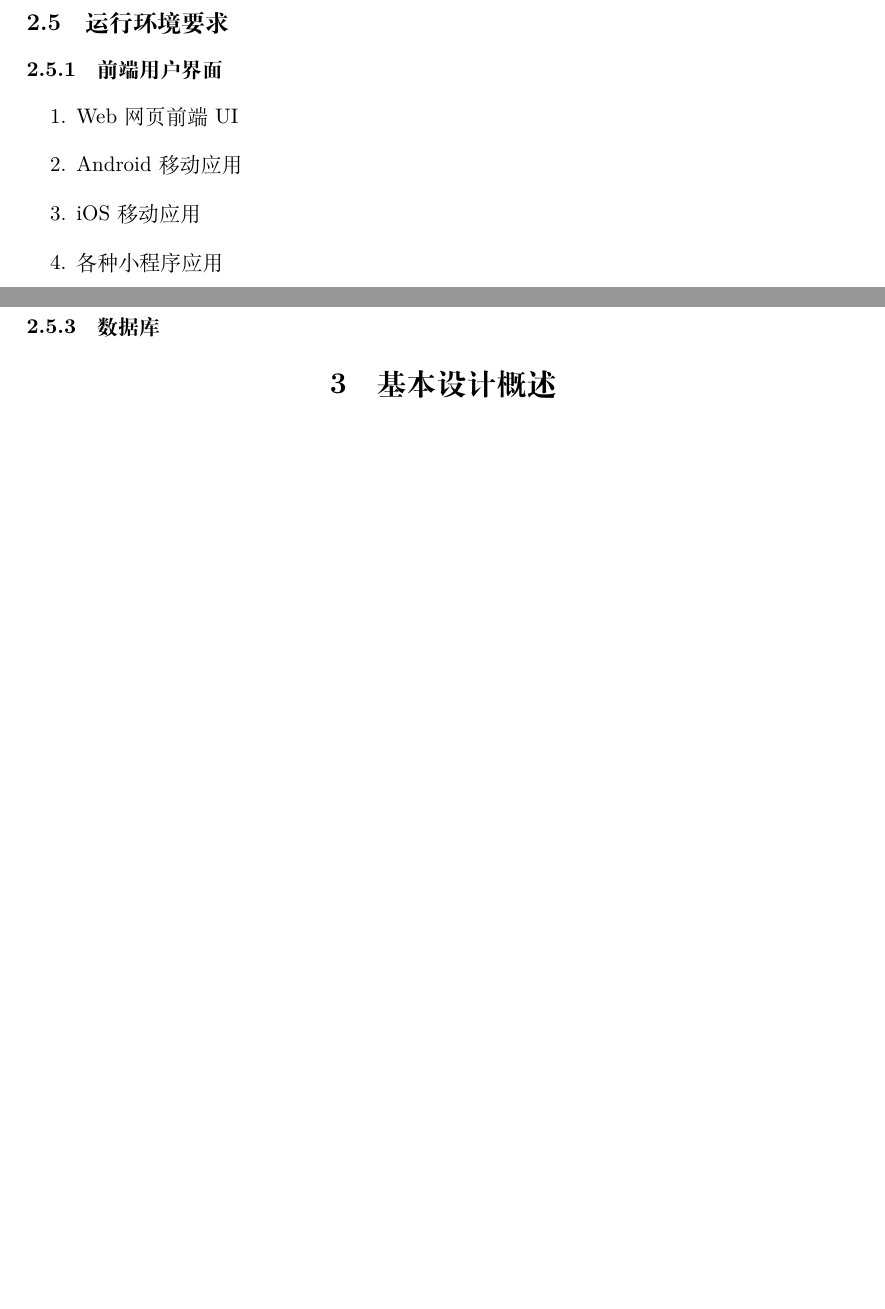
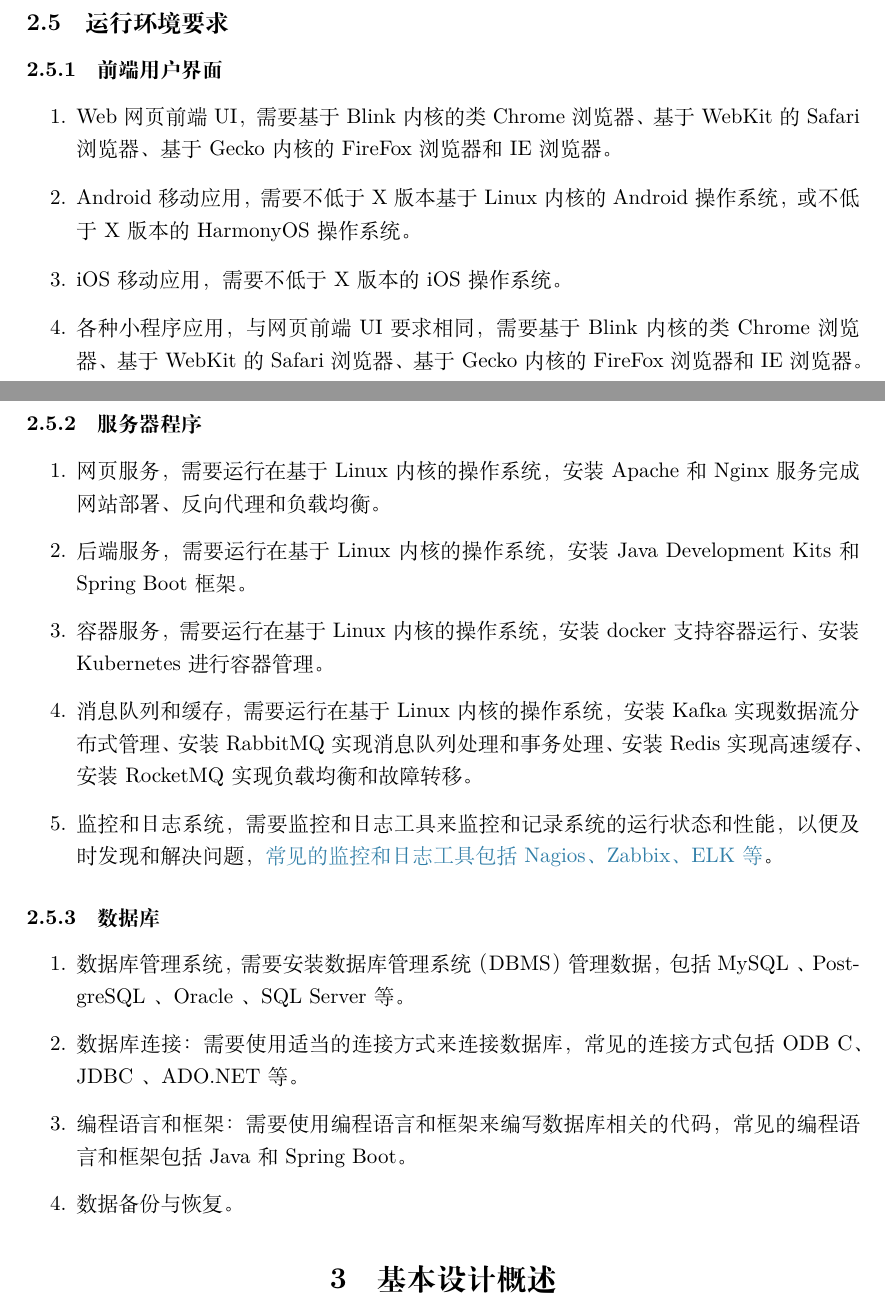
Before and after one commit to EternallyAscend/SoftwareEng, a LaTeX document (design.tex): two parts of pages 13 and 14 of 29 before the commit and two parts of pages 13 and 14 of 30 after it, joined at a grey line, cut so that both start at the same text, the shorter picture padded with empty space. Compiled offline with XeLaTeX.

Commit message:
Update report.

```diff
--- a/design.tex
+++ b/design.tex
@@ -374,13 +374,26 @@
     \subsection{运行环境要求}
     \subsubsection{前端用户界面}
     \begin{enumerate}
-        \item Web 网页前端UI
-        \item Android 移动应用
-        \item iOS 移动应用
-        \item 各种小程序应用
+        \item Web 网页前端UI，需要基于Blink内核的类Chrome浏览器、基于WebKit的Safari浏览器、基于Gecko内核的FireFox浏览器和IE浏览器。
+        \item Android 移动应用，需要不低于X版本基于 Linux 内核的 Android 操作系统，或不低于X版本的 HarmonyOS 操作系统。
+        \item iOS 移动应用，需要不低于X版本的iOS操作系统。
+        \item 各种小程序应用，与网页前端UI要求相同，需要基于Blink内核的类Chrome浏览器、基于WebKit的Safari浏览器、基于Gecko内核的FireFox浏览器和IE浏览器。
     \end{enumerate}
-    \subsubsection{后端程序}
+    \subsubsection{服务器程序}
+    \begin{enumerate}
+        \item 网页服务，需要运行在基于 Linux 内核的操作系统，安装 Apache 和 Nginx 服务完成网站部署、反向代理和负载均衡。
+        \item 后端服务，需要运行在基于 Linux 内核的操作系统，安装 Java Development Kits 和 Spring Boot 框架。
+        \item 容器服务，需要运行在基于 Linux 内核的操作系统，安装 docker 支持容器运行、安装 Kubernetes 进行容器管理。
+        \item 消息队列和缓存，需要运行在基于 Linux 内核的操作系统，安装 Kafka 实现数据流分布式管理、安装 RabbitMQ 实现消息队列处理和事务处理、安装 Redis 实现高速缓存、安装 RocketMQ 实现负载均衡和故障转移。
+        \item 监控和日志系统，需要监控和日志工具来监控和记录系统的运行状态和性能，以便及时发现和解决问题，\m{常见的监控和日志工具包括Nagios、Zabbix、ELK等}。
+    \end{enumerate}
     \subsubsection{数据库}
+    \begin{enumerate}
+        \item 数据库管理系统，需要安装数据库管理系统（DBMS）管理数据，包括 MySQL 、PostgreSQL 、Oracle 、SQL Server 等。
+        \item 数据库连接：需要使用适当的连接方式来连接数据库，常见的连接方式包括 ODB C、JDBC 、ADO.NET等。
+        \item 编程语言和框架：需要使用编程语言和框架来编写数据库相关的代码，常见的编程语言和框架包括Java和Spring Boot。
+        \item 数据备份与恢复。
+    \end{enumerate}
 
     \section{基本设计概述}
     \subsection{用户界面}
```
Also changed, not shown: design.pdf, 6 other files.
